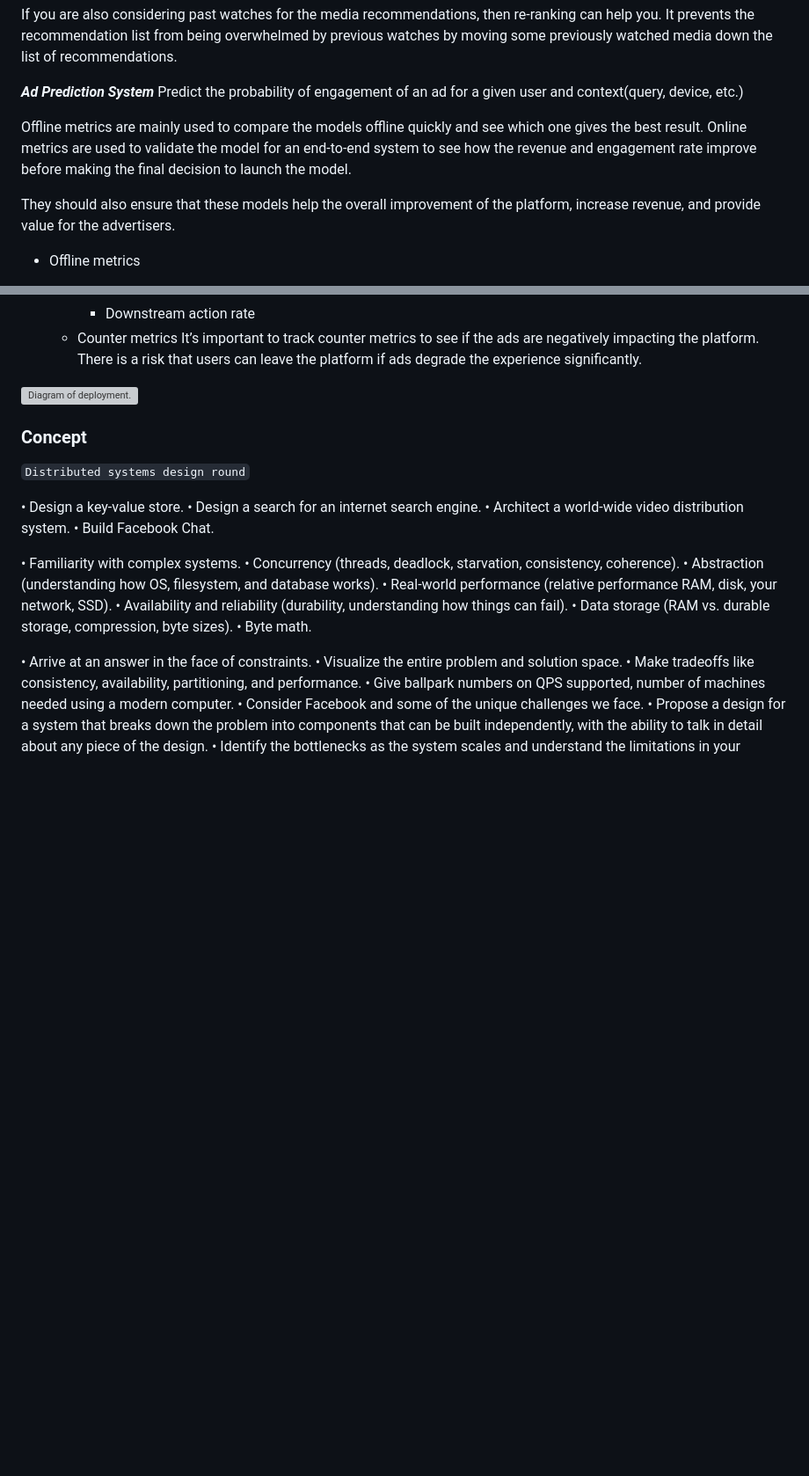
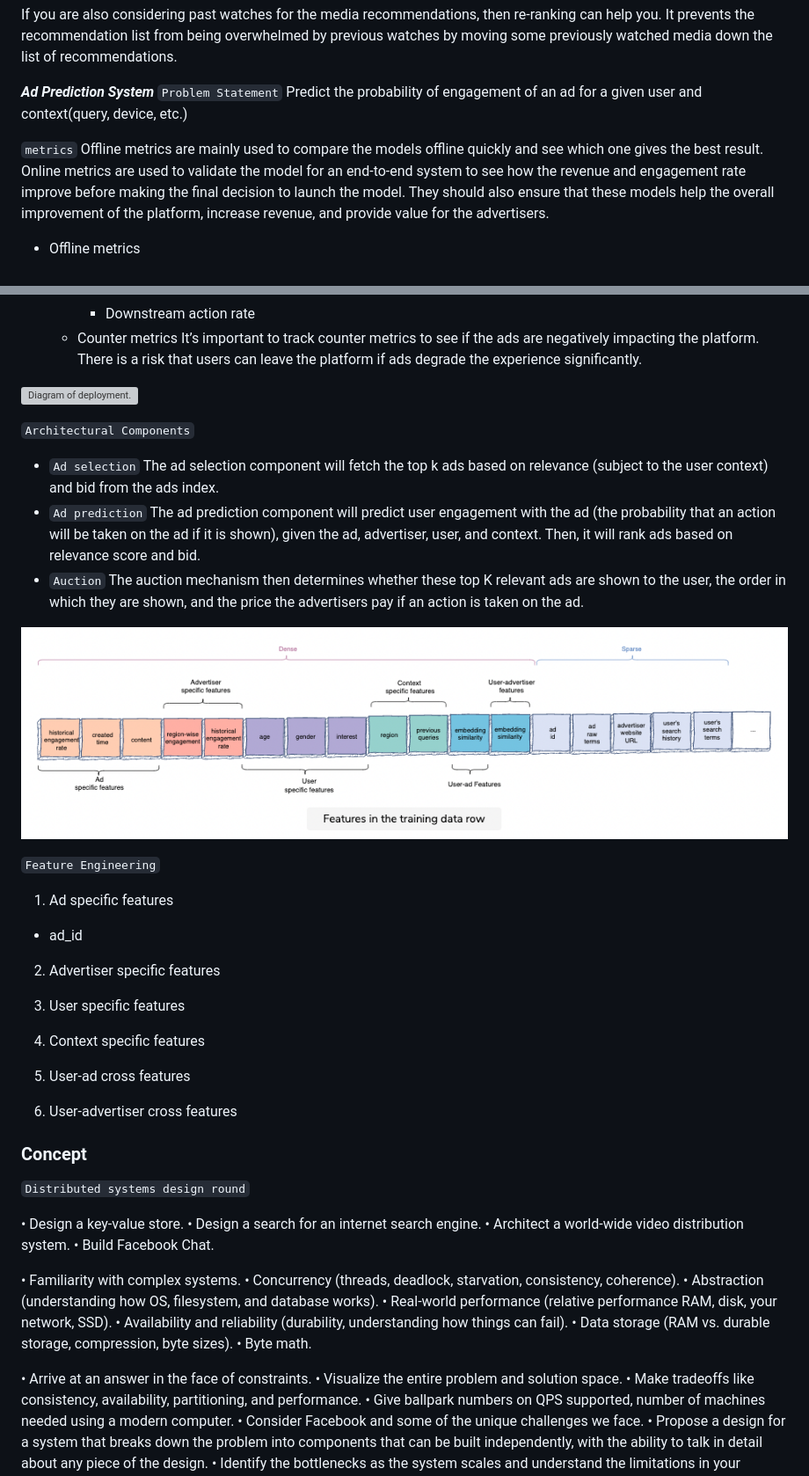
Before and after one commit to goldin2008/Note, a Markdown page: sysd.md, 2 parts joined by grey strips. Shown at 88% size. Rendered like a GitHub page; pictures changed too: pic/ads_feat.png (added); blank space fills up the shorter version; grey boxes are pictures that could not be loaded.

```diff
--- a/sysd.md
+++ b/sysd.md
@@ -366,10 +366,11 @@ If you are also considering past watches for the media recommendations, then re-
 
 
 ***Ad Prediction System***
+`Problem Statement`
 Predict the probability of engagement of an ad for a given user and context(query, device, etc.)
 
+`metrics`
 Offline metrics are mainly used to compare the models offline quickly and see which one gives the best result. Online metrics are used to validate the model for an end-to-end system to see how the revenue and engagement rate improve before making the final decision to launch the model.
-
 They should also ensure that these models help the overall improvement of the platform, increase revenue, and provide value for the advertisers.
 - Offline metrics
   - area under the receiver operator curve (AUC)
@@ -391,7 +392,29 @@ They should also ensure that these models help the overall improvement of the pl
 
 ![Diagram of deployment.](pic/ads_sys.png)
 
+`Architectural Components`
+- `Ad selection`
+The ad selection component will fetch the top k ads based on relevance (subject to the user context) and bid from the ads index.
+- `Ad prediction`
+The ad prediction component will predict user engagement with the ad (the probability that an action will be taken on the ad if it is shown), given the ad, advertiser, user, and context. Then, it will rank ads based on relevance score and bid.
+- `Auction`
+The auction mechanism then determines whether these top K relevant ads are shown to the user, the order in which they are shown, and the price the advertisers pay if an action is taken on the ad.
 
+![Diagram of deployment.](pic/ads_feat.png)
+
+`Feature Engineering`
+1. Ad specific features
+- ad_id
+
+2. Advertiser specific features
+
+3. User specific features
+
+4. Context specific features
+
+5. User-ad cross features
+
+6. User-advertiser cross features
 
 ### Concept
 `Distributed systems design round`
```
